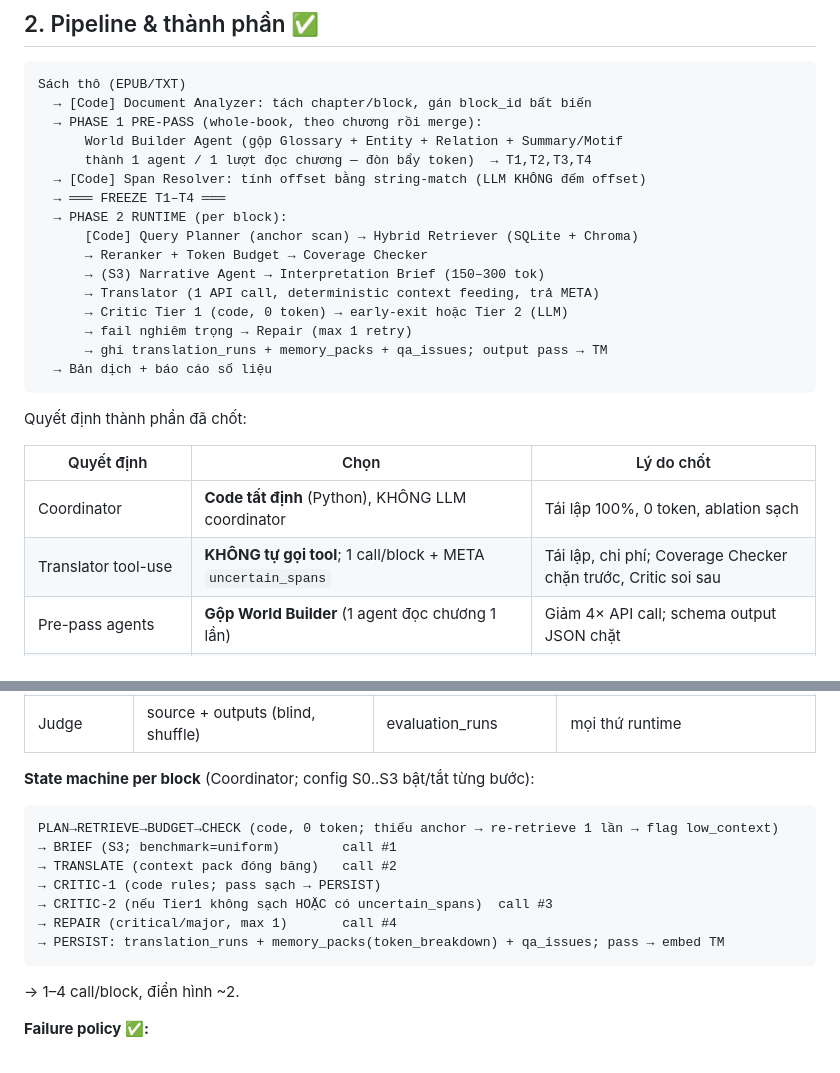
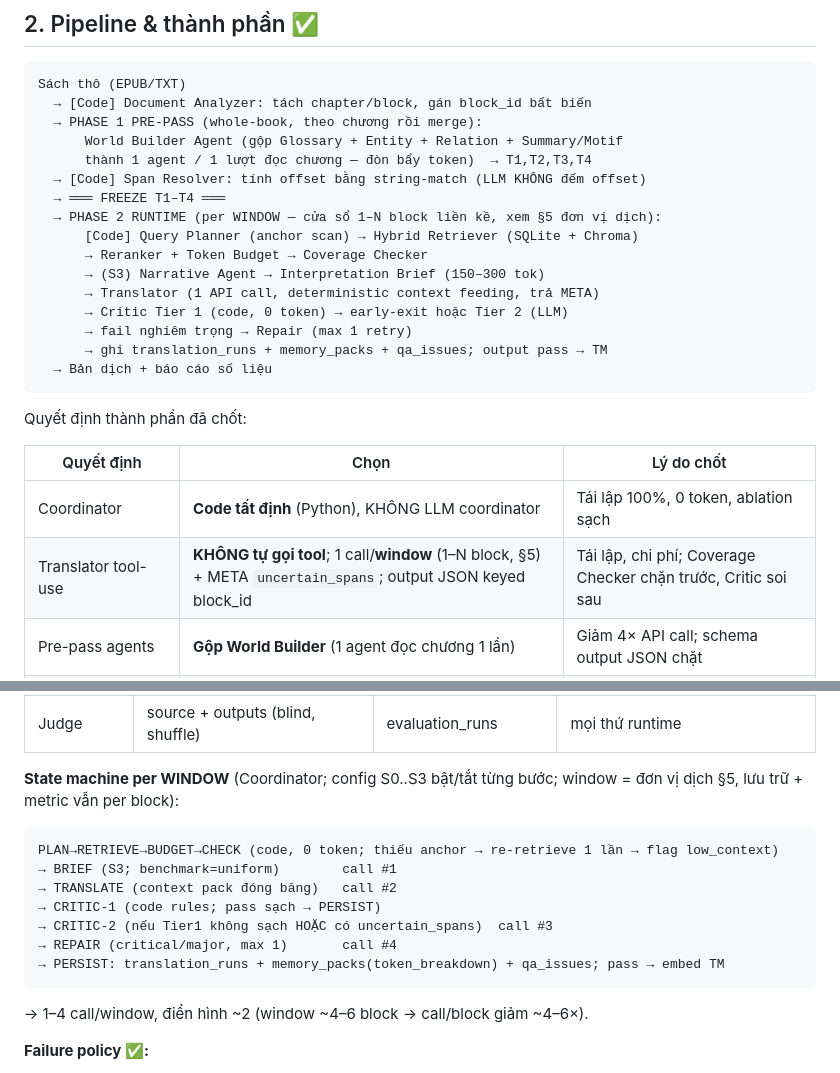
Before and after one commit to Snail2004/agent-based-translation, a Markdown page: THESIS_ARCHITECTURE_LOCK.md, 2 parts joined by grey strips. Rendered like a GitHub page.

````diff
--- a/THESIS_ARCHITECTURE_LOCK.md
+++ b/THESIS_ARCHITECTURE_LOCK.md
@@ -52,7 +52,7 @@ Sách thô (EPUB/TXT)
       thành 1 agent / 1 lượt đọc chương — đòn bẩy token)  → T1,T2,T3,T4
   → [Code] Span Resolver: tính offset bằng string-match (LLM KHÔNG đếm offset)
   → ═══ FREEZE T1–T4 ═══
-  → PHASE 2 RUNTIME (per block):
+  → PHASE 2 RUNTIME (per WINDOW — cửa sổ 1–N block liền kề, xem §5 đơn vị dịch):
       [Code] Query Planner (anchor scan) → Hybrid Retriever (SQLite + Chroma)
       → Reranker + Token Budget → Coverage Checker
       → (S3) Narrative Agent → Interpretation Brief (150–300 tok)
@@ -68,7 +68,7 @@ Quyết định thành phần đã chốt:
 | Quyết định | Chọn | Lý do chốt |
 |---|---|---|
 | Coordinator | **Code tất định** (Python), KHÔNG LLM coordinator | Tái lập 100%, 0 token, ablation sạch |
-| Translator tool-use | **KHÔNG tự gọi tool**; 1 call/block + META `uncertain_spans` | Tái lập, chi phí; Coverage Checker chặn trước, Critic soi sau |
+| Translator tool-use | **KHÔNG tự gọi tool**; 1 call/**window** (1–N block, §5) + META `uncertain_spans`; output JSON keyed block_id | Tái lập, chi phí; Coverage Checker chặn trước, Critic soi sau |
 | Pre-pass agents | **Gộp World Builder** (1 agent đọc chương 1 lần) | Giảm 4× API call; schema output JSON chặt |
 | Narrative Agent trigger | **JIT cho prototype** / **UNIFORM cho benchmark** | Tiết kiệm ~70% khi dev; ablation S3 vs S3d phải sạch |
 | Critic | **Tier 1 code + Tier 2 LLM, early-exit** | ~50% block pass Tier 1 không tốn token |
@@ -108,7 +108,8 @@ khác provider, chỉ pha eval.
 | Critic T2 | source, draft, hard constraints, uncertain_spans | qa_issues | tự sửa bản dịch; thấy reference |
 | Judge | source + outputs (blind, shuffle) | evaluation_runs | mọi thứ runtime |
 
-**State machine per block** (Coordinator; config S0..S3 bật/tắt từng bước):
+**State machine per WINDOW** (Coordinator; config S0..S3 bật/tắt từng bước; window =
+đơn vị dịch §5, lưu trữ + metric vẫn per block):
 
 ```
 PLAN→RETRIEVE→BUDGET→CHECK (code, 0 token; thiếu anchor → re-retrieve 1 lần → flag low_context)
@@ -119,7 +120,7 @@ PLAN→RETRIEVE→BUDGET→CHECK (code, 0 token; thiếu anchor → re-retrieve
 → REPAIR (critical/major, max 1)       call #4
 → PERSIST: translation_runs + memory_packs(token_breakdown) + qa_issues; pass → embed TM
 ```
-→ 1–4 call/block, điển hình ~2.
+→ 1–4 call/window, điển hình ~2 (window ~4–6 block → call/block giảm ~4–6×).
 
 **Failure policy ✅:**
 - JSON sai schema → re-ask 1 lần kèm lỗi validate → vẫn sai: block `status=failed`, đi tiếp.
````
Also changed, not shown: other parts of THESIS_ARCHITECTURE_LOCK.md (+37 -4 lines).
